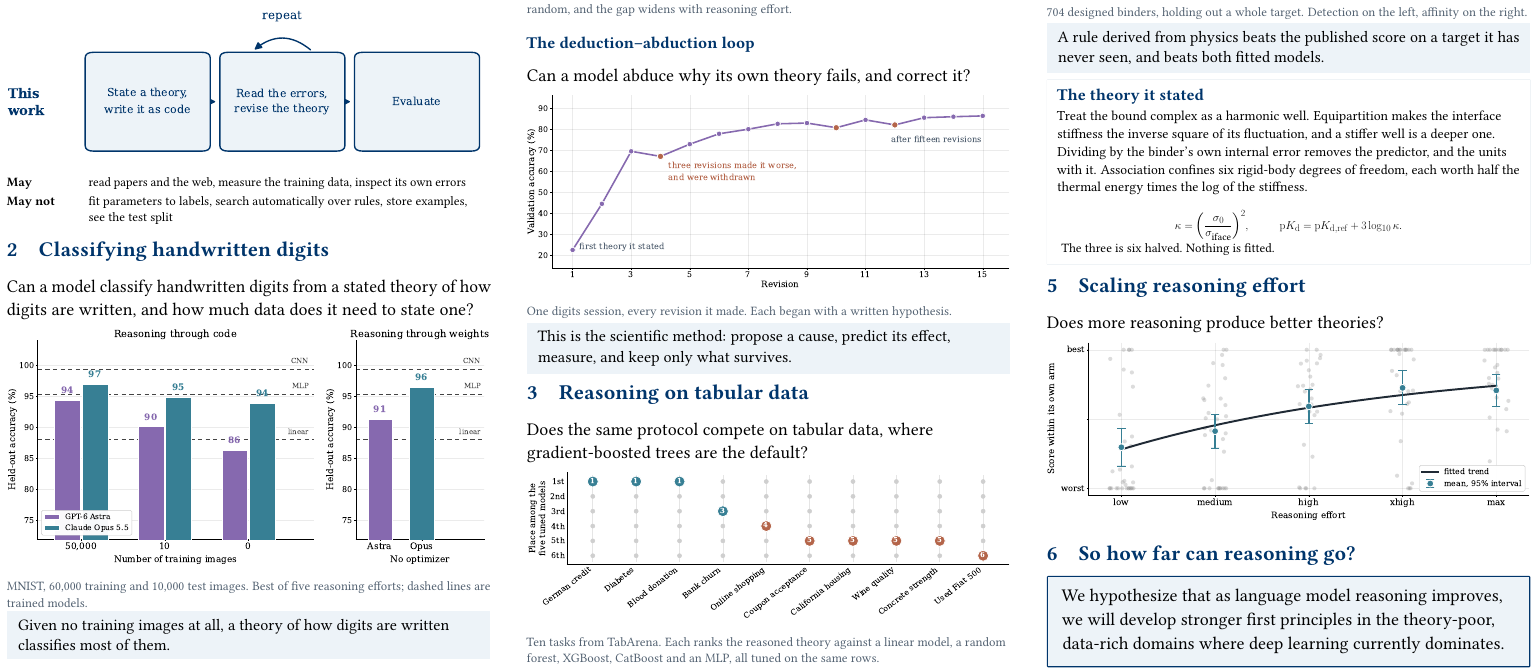
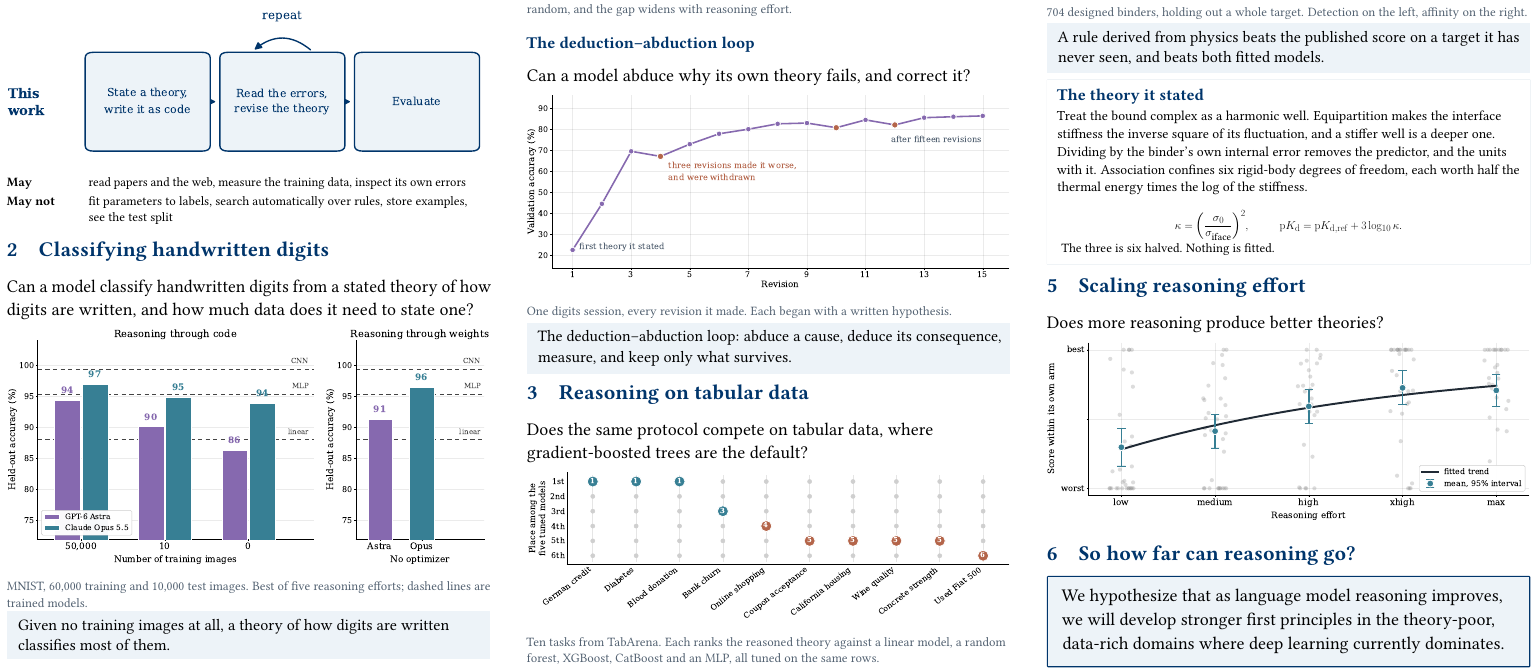
Before and after one commit to jwei302/reasoning, a LaTeX document (poster/poster.tex): part of the page, cut so that both start at the same text. Compiled offline with pdfLaTeX.

Commit message:
Name the loop in its own takeaway

```diff
--- a/poster/poster.tex
+++ b/poster/poster.tex
@@ -107,7 +107,7 @@ Can a model abduce why its own theory fails, and correct it?
 \figcaption{One digits session, every revision it made. Each began with a written hypothesis.}
 
 \begin{finding}
-This is the scientific method: propose a cause, predict its effect, measure, and keep only what survives.
+The deduction--abduction loop: abduce a cause, deduce its consequence, measure, and keep only what survives.
 \end{finding}
 
 \vspace{0.20in}
```
Also changed, not shown: docs/poster.pdf, poster/poster-preview.png, poster/poster.pdf.
